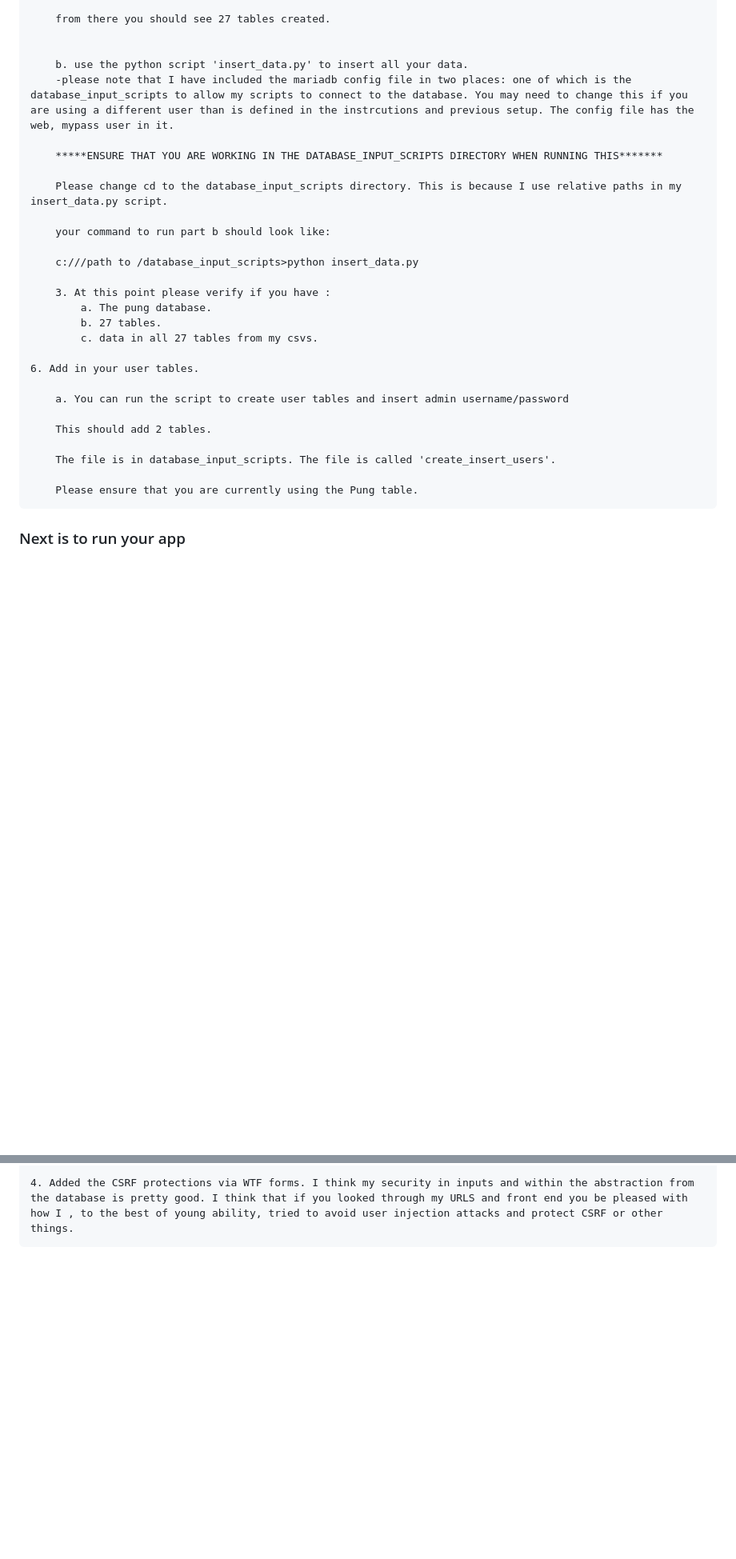
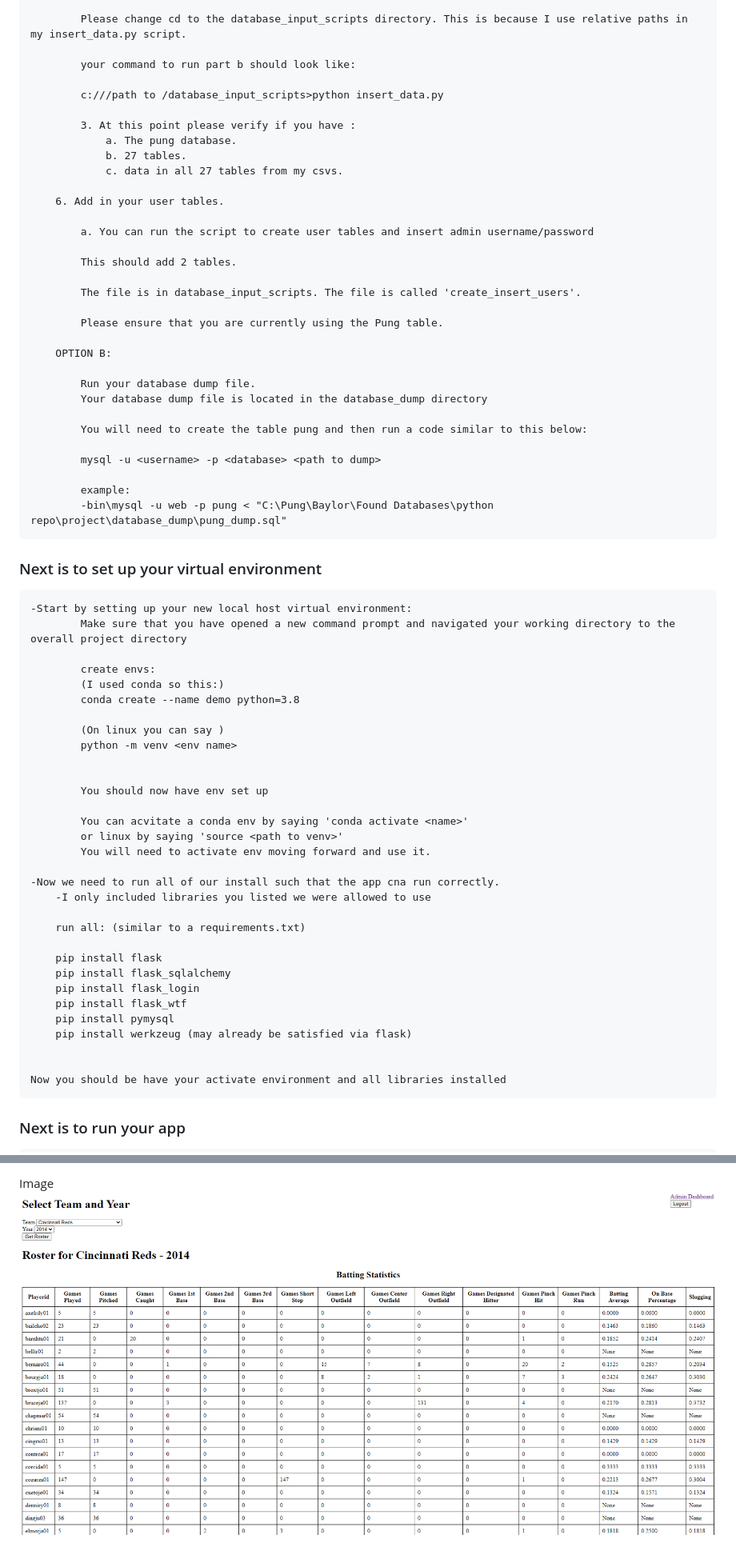
Before and after one commit to bpung05/databaseProj, a Markdown page: README.md, 2 parts joined by grey strips. Shown: that part at 80% size. Drawn GitHub-style; pictures changed too: image-1.png (added); blank space fills up the shorter version.

Commit message:
updated readme, added dump

```diff
--- a/README.md
+++ b/README.md
@@ -63,32 +73,74 @@
 
-        from there you should see 27 tables created.
+            Please change cd to the database_input_scripts directory. This is because I use relative paths in my insert_data.py script.
+
+            your command to run part b should look like:
+
+            c:///path to /database_input_scripts>python insert_data.py
+
+            3. At this point please verify if you have :
+                a. The pung database.
+                b. 27 tables.
+                c. data in all 27 tables from my csvs.
+
+        6. Add in your user tables.
+
+            a. You can run the script to create user tables and insert admin username/password
+
+            This should add 2 tables.
+
+            The file is in database_input_scripts. The file is called 'create_insert_users'.
+
+            Please ensure that you are currently using the Pung table.
+
+        OPTION B:
+
+            Run your database dump file.
+            Your database dump file is located in the database_dump directory
+
+            You will need to create the table pung and then run a code similar to this below:
+
+            mysql -u <username> -p <database> <path to dump>
+
+            example:
+            -bin\mysql -u web -p pung < "C:\Pung\Baylor\Found Databases\python repo\project\database_dump\pung_dump.sql"
 
 
-        b. use the python script 'insert_data.py' to insert all your data.
-        -please note that I have included the mariadb config file in two places: one of which is the database_input_scripts to allow my scripts to connect to the database. You may need to change this if you are using a different user than is defined in the instrcutions and previous setup. The config file has the web, mypass user in it.
 
-        *****ENSURE THAT YOU ARE WORKING IN THE DATABASE_INPUT_SCRIPTS DIRECTORY WHEN RUNNING THIS*******
 
-        Please change cd to the database_input_scripts directory. This is because I use relative paths in my insert_data.py script.
+### Next is to set up your virtual environment
+    -Start by setting up your new local host virtual environment:
+            Make sure that you have opened a new command prompt and navigated your working directory to the overall project directory
 
-        your command to run part b should look like:
+            create envs:
+            (I used conda so this:)
+            conda create --name demo python=3.8
 
-        c:///path to /database_input_scripts>python insert_data.py
+            (On linux you can say )
+            python -m venv <env name>
 
-        3. At this point please verify if you have :
-            a. The pung database.
-            b. 27 tables.
-            c. data in all 27 tables from my csvs.
 
-    6. Add in your user tables.
+            You should now have env set up
 
-        a. You can run the script to create user tables and insert admin username/password
+            You can acvitate a conda env by saying 'conda activate <name>'
+            or linux by saying 'source <path to venv>'
+            You will need to activate env moving forward and use it.
 
-        This should add 2 tables.
+    -Now we need to run all of our install such that the app cna run correctly.
+        -I only included libraries you listed we were allowed to use
 
-        The file is in database_input_scripts. The file is called 'create_insert_users'.
+        run all: (similar to a requirements.txt)
 
-        Please ensure that you are currently using the Pung table.
+        pip install flask
+        pip install flask_sqlalchemy
+        pip install flask_login
+        pip install flask_wtf
+        pip install pymysql
+        pip install werkzeug (may already be satisfied via flask)
+
+
+    Now you should be have your activate environment and all libraries installed
+
+
 
 
 ### Next is to run your app
@@ -107,2 +196,4 @@
 
-    4. Added the CSRF protections via WTF forms. I think my security in inputs and within the abstraction from the database is pretty good. I think that if you looked through my URLS and front end you be pleased with how I , to the best of young ability, tried to avoid user injection attacks and protect CSRF or other things.
+
+Image
+![Alt text](image-1.png)
```
Also changed, not shown: other parts of README.md (+80 -33 lines), 5 other files.
